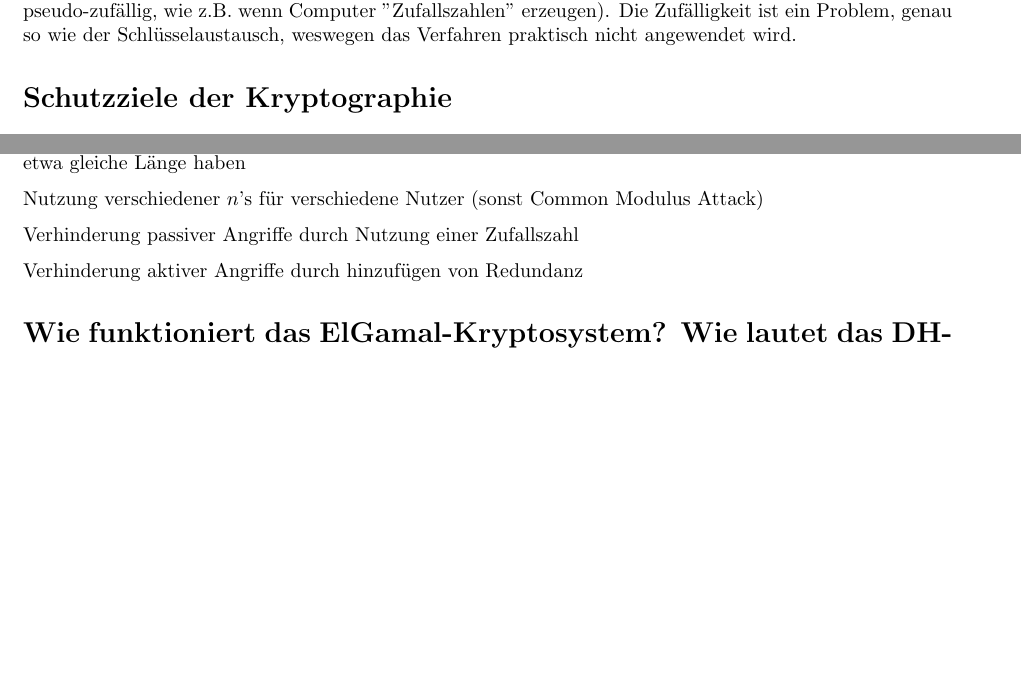
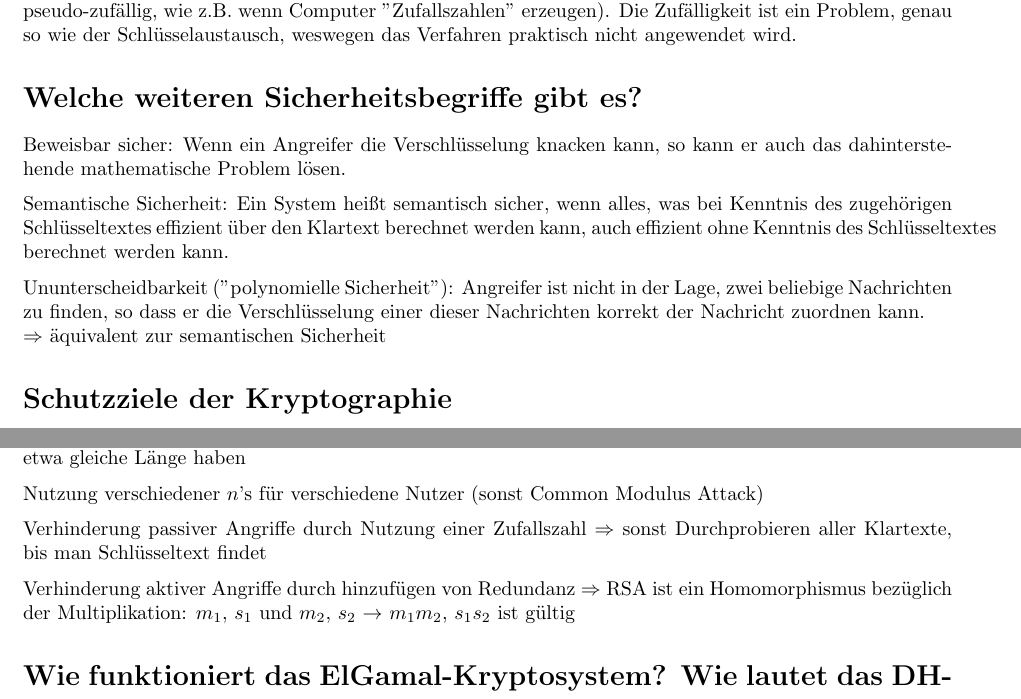
Before and after one commit to henrydatei/TUD_WIINF_DIPL_Aufgaben, a LaTeX document (Kryptografie und -analyse/Fragenkatalog.tex): two parts of pages 2 and 4 of 6, joined at a grey line, cut so that both start at the same text, the shorter picture padded with empty space. Compiled offline with pdfLaTeX.

Commit message:
update Fragenkatalog KRY

```diff
--- a/Kryptografie und -analyse/Fragenkatalog.tex
+++ b/Kryptografie und -analyse/Fragenkatalog.tex
@@ -123,6 +123,15 @@
 
 	Ein Beispielverfahren ist das One-Time-Pad (Vernam-Chiffre): Klartext und Schlüssel sind gleich lang und es gilt $c_i = m_i \oplus k_i$, wobei jeder Schlüssel nur einmal verwendet wird und echt zufällig sein muss (nicht pseudo-zufällig, wie z.B. wenn Computer "Zufallszahlen" erzeugen). Die Zufälligkeit ist ein Problem, genau so wie der Schlüsselaustausch, weswegen das Verfahren praktisch nicht angewendet wird.
 
+	\section*{Welche weiteren Sicherheitsbegriffe gibt es?}
+
+	Beweisbar sicher: Wenn ein Angreifer die Verschlüsselung knacken kann, so kann er auch das dahinterstehende mathematische Problem lösen.
+
+	Semantische Sicherheit: Ein System heißt semantisch sicher, wenn alles, was bei Kenntnis des zugehörigen Schlüsseltextes effizient über den Klartext berechnet werden kann, auch effizient ohne Kenntnis des Schlüsseltextes berechnet werden kann.
+
+	Ununterscheidbarkeit ("polynomielle Sicherheit"): Angreifer ist nicht in der Lage, zwei beliebige Nachrichten zu finden, so dass er die Verschlüsselung einer dieser Nachrichten korrekt der Nachricht zuordnen kann. \\
+	$\Rightarrow$ äquivalent zur semantischen Sicherheit
+
 	\section*{Schutzziele der Kryptographie}
 
 	Die Schutzziele sind:
@@ -199,9 +208,9 @@
 
 	Nutzung verschiedener $n$'s für verschiedene Nutzer (sonst Common Modulus Attack)
 
-	Verhinderung passiver Angriffe durch Nutzung einer Zufallszahl
+	Verhinderung passiver Angriffe durch Nutzung einer Zufallszahl $\Rightarrow$ sonst Durchprobieren aller Klartexte, bis man Schlüsseltext findet
 
-	Verhinderung aktiver Angriffe durch hinzufügen von Redundanz
+	Verhinderung aktiver Angriffe durch hinzufügen von Redundanz $\Rightarrow$ RSA ist ein Homomorphismus bezüglich der Multiplikation: $m_1$, $s_1$ und $m_2$, $s_2$ $\to$ $m_1m_2$, $s_1s_2$ ist gültig
 
 	\section*{Wie funktioniert das ElGamal-Kryptosystem? Wie lautet das DH-Problem? Warum ist es sicher?}
 
```
Also changed, not shown: Kryptografie und -analyse/Fragenkatalog.pdf.
